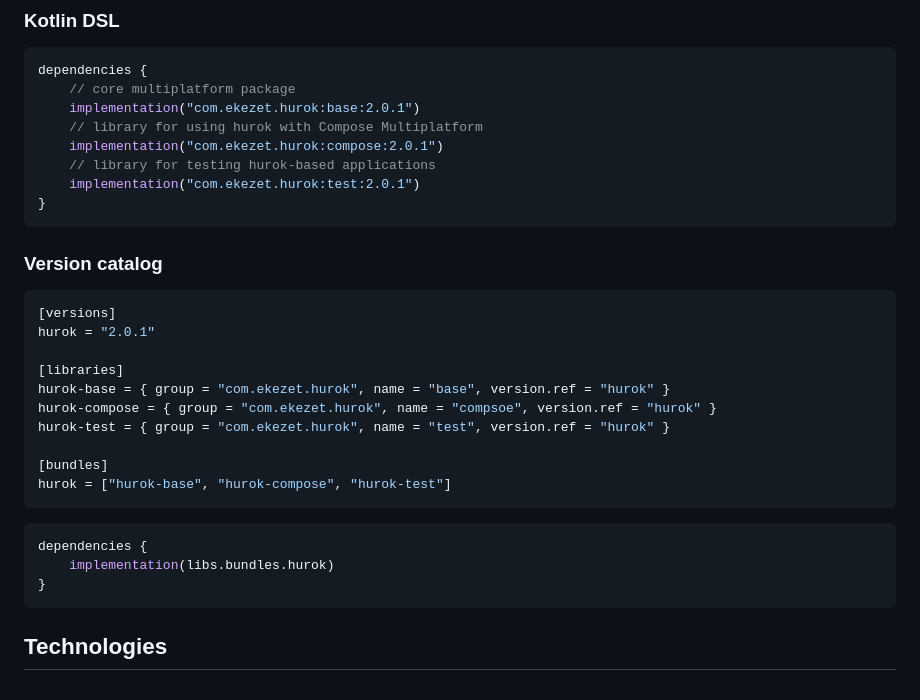
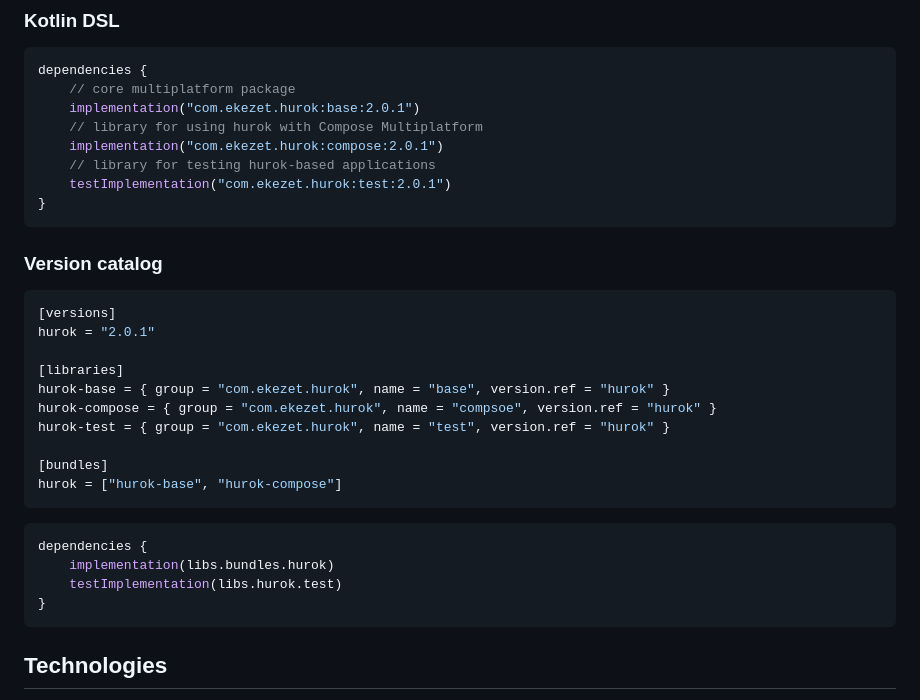
Before and after one commit to atomgomba/hurok, a Markdown page: README.md, the part around the change. Drawn GitHub-style.

Commit message:
docs(README): fix Gradle snippets

````diff
--- a/README.md
+++ b/README.md
@@ -124,7 +124,7 @@ dependencies {
     // library for using hurok with Compose Multiplatform
     implementation("com.ekezet.hurok:compose:2.0.1")
     // library for testing hurok-based applications
-    implementation("com.ekezet.hurok:test:2.0.1")
+    testImplementation("com.ekezet.hurok:test:2.0.1")
 }
 ```
 
@@ -140,12 +140,13 @@ hurok-compose = { group = "com.ekezet.hurok", name = "compsoe", version.ref = "h
 hurok-test = { group = "com.ekezet.hurok", name = "test", version.ref = "hurok" }
 
 [bundles]
-hurok = ["hurok-base", "hurok-compose", "hurok-test"]
+hurok = ["hurok-base", "hurok-compose"]
 ```
 
 ```kotlin
 dependencies {
     implementation(libs.bundles.hurok)
+    testImplementation(libs.hurok.test)
 }
 ```
 
````
